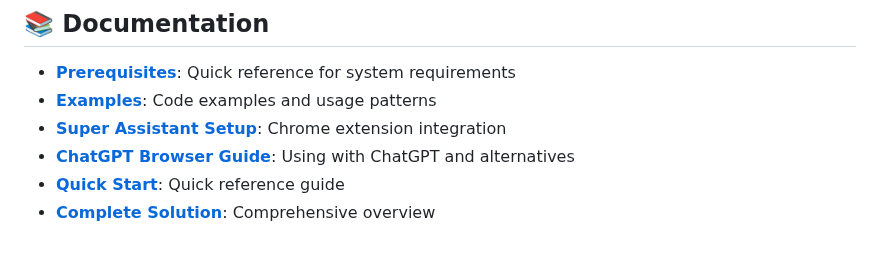
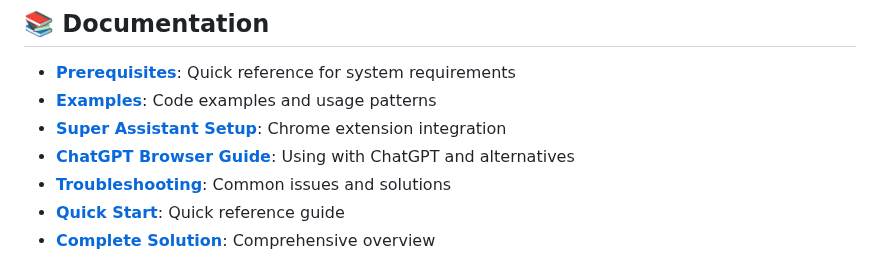
Before and after one commit to jwingnut/mcp-libre, a Markdown page: README.md, the part around the change. Drawn GitHub-style.

```diff
--- a/README.md
+++ b/README.md
@@ -114,6 +114,7 @@ uv run python main.py
 - **[Examples](EXAMPLES.md)**: Code examples and usage patterns
 - **[Super Assistant Setup](SUPER_ASSISTANT_SETUP.md)**: Chrome extension integration
 - **[ChatGPT Browser Guide](CHATGPT_BROWSER_GUIDE.md)**: Using with ChatGPT and alternatives
+- **[Troubleshooting](TROUBLESHOOTING.md)**: Common issues and solutions
 - **[Quick Start](QUICK_START.md)**: Quick reference guide
 - **[Complete Solution](COMPLETE_SOLUTION.md)**: Comprehensive overview
 
```
Also changed, not shown: TROUBLESHOOTING.md (added, +245 -0 lines).
